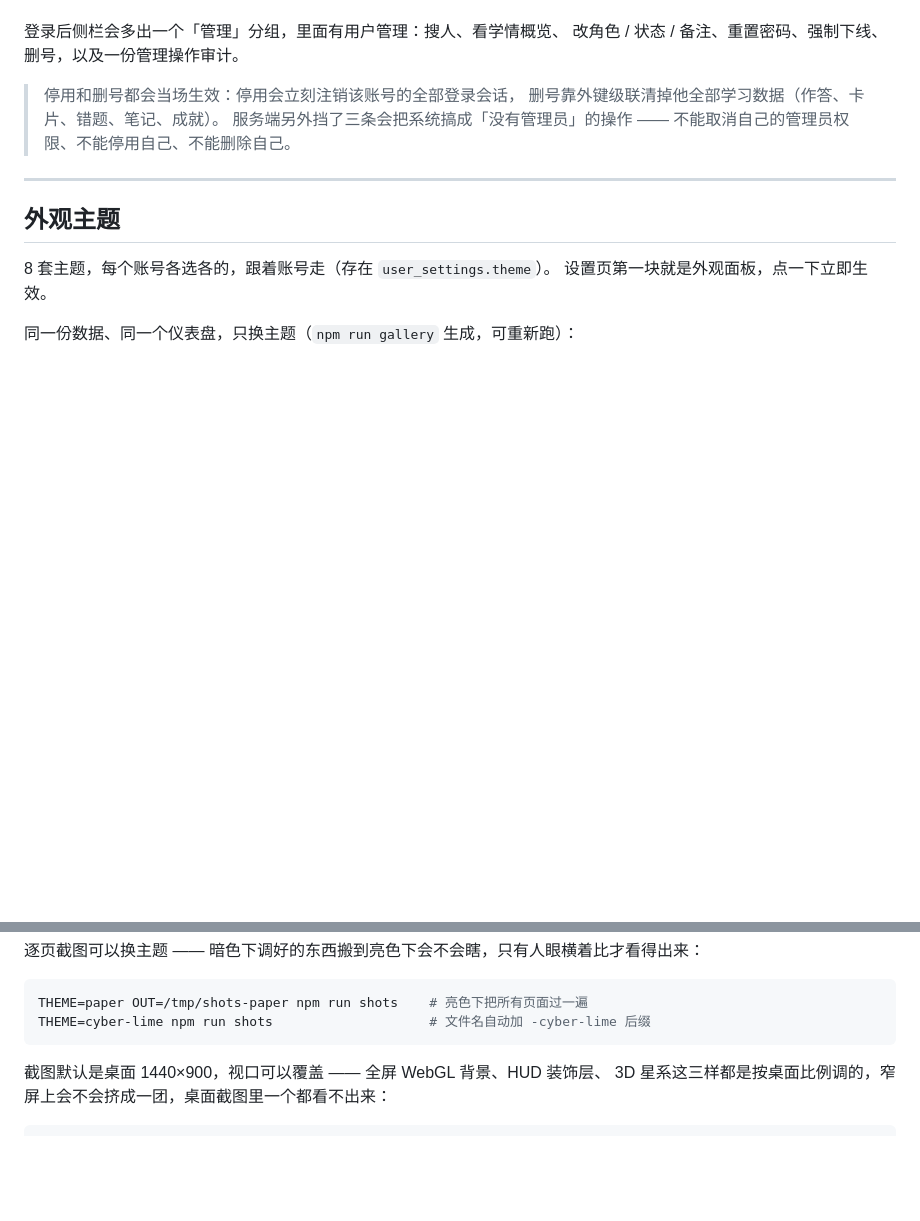
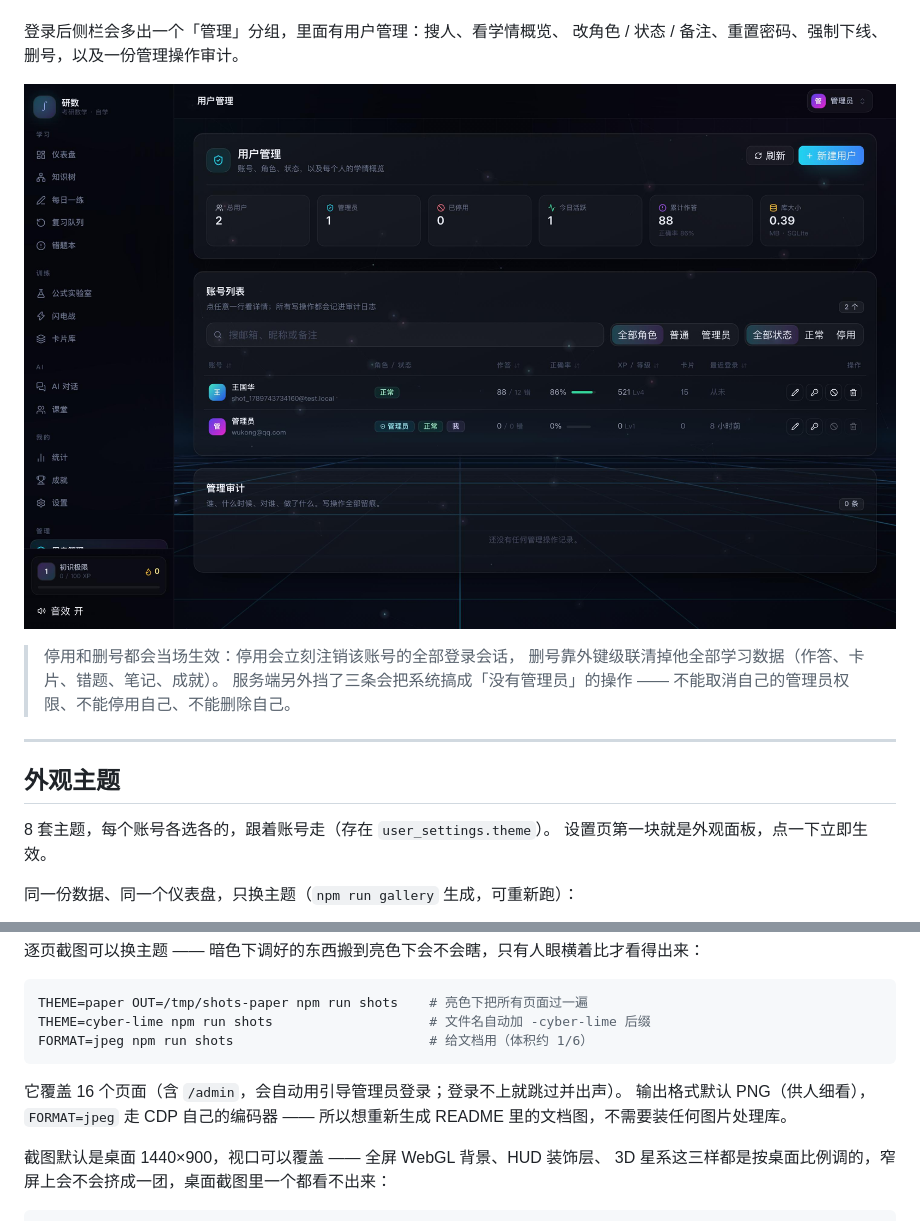
Before and after one commit to 111wukong/kaoyan-math-tutor, a Markdown page: README.md, 2 parts joined by grey strips. Drawn GitHub-style; pictures changed too: docs/screenshots/07-admin.jpg (added); blank space fills up the shorter version.

````diff
--- a/README.md
+++ b/README.md
@@ -89,6 +89,10 @@ npm run dev
 
 登录后侧栏会多出一个「管理」分组，里面有用户管理：搜人、看学情概览、
 改角色 / 状态 / 备注、重置密码、强制下线、删号，以及一份管理操作审计。
+
+<p>
+  <img src="docs/screenshots/07-admin.jpg" alt="管理台" width="100%">
+</p>
 
 > 停用和删号都会当场生效：停用会立刻注销该账号的全部登录会话，
 > 删号靠外键级联清掉他全部学习数据（作答、卡片、错题、笔记、成就）。
@@ -380,7 +384,12 @@ npm run gallery        # 生成主题画廊（8 套主题各一张，进 docs/sc
 ```bash
 THEME=paper OUT=/tmp/shots-paper npm run shots    # 亮色下把所有页面过一遍
 THEME=cyber-lime npm run shots                    # 文件名自动加 -cyber-lime 后缀
+FORMAT=jpeg npm run shots                         # 给文档用（体积约 1/6）
 ```
+
+它覆盖 16 个页面（含 `/admin`，会自动用引导管理员登录；登录不上就跳过并出声）。
+输出格式默认 PNG（供人细看），`FORMAT=jpeg` 走 CDP 自己的编码器 ——
+所以想重新生成 README 里的文档图，不需要装任何图片处理库。
 
 截图默认是桌面 1440×900，视口可以覆盖 —— 全屏 WebGL 背景、HUD 装饰层、
 3D 星系这三样都是按桌面比例调的，窄屏上会不会挤成一团，桌面截图里一个都看不出来：
````
Also changed, not shown: 1 other file.
